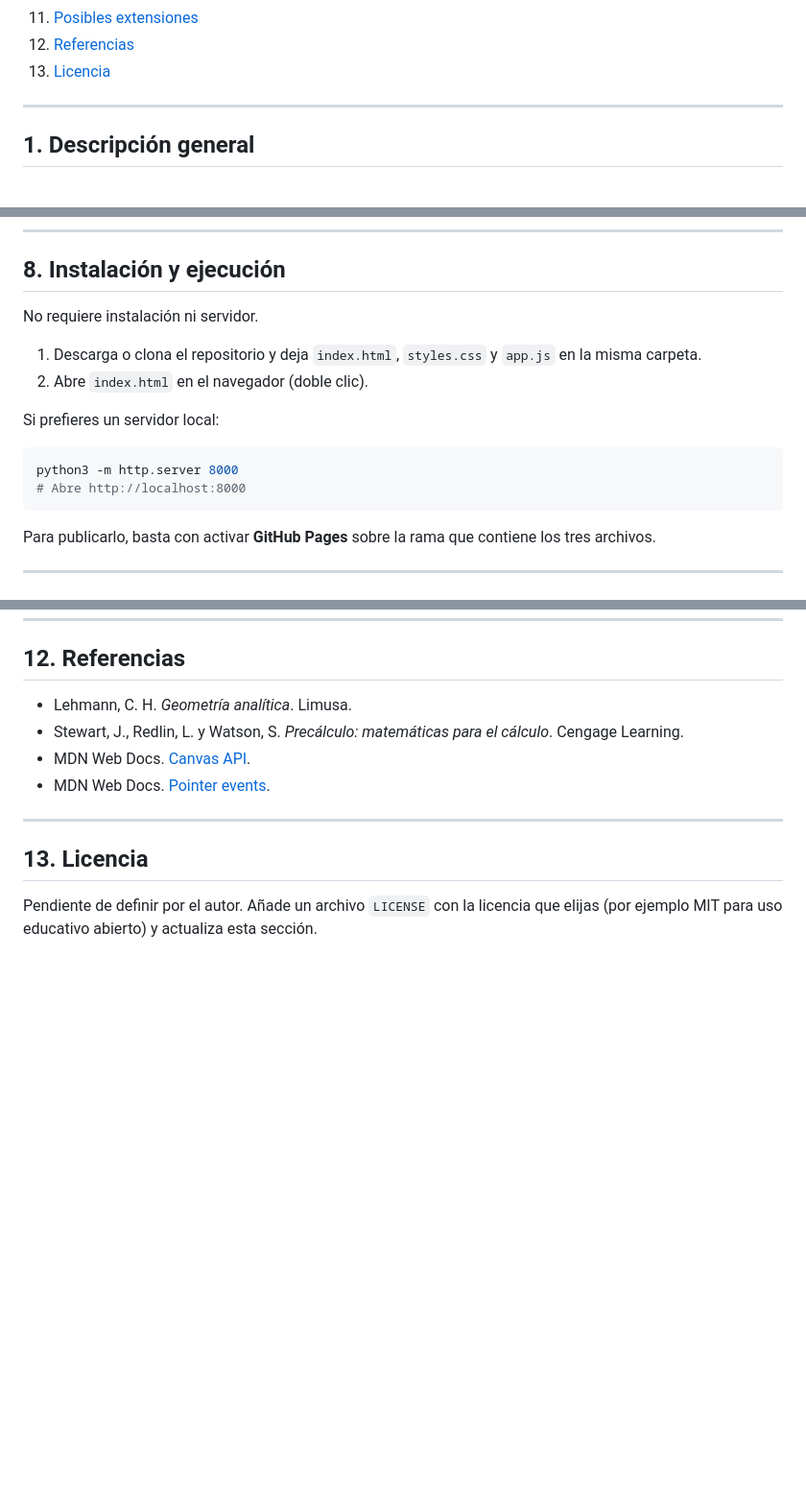
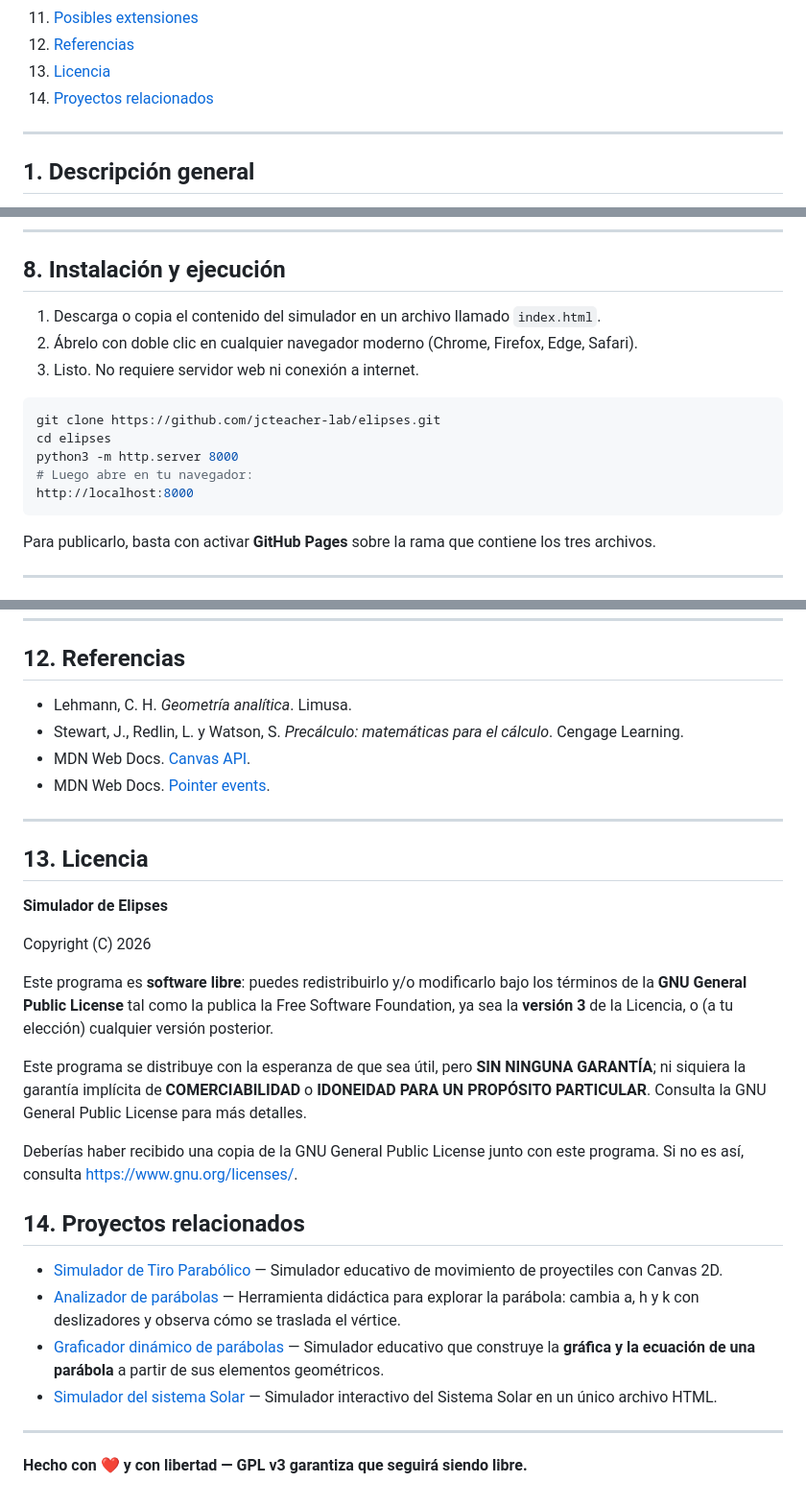
Before and after one commit to jcteacher-lab/elipses, a Markdown page: README.md, 3 parts joined by grey strips. Shown at 96% size. GitHub-like rendering; blank space fills up the shorter version.

Commit message:
Update README.md
fixed various errors  in README.md

````diff
--- a/README.md
+++ b/README.md
@@ -33,6 +33,7 @@ https://jcteacher-lab.github.io/elipses/
 11. [Posibles extensiones](#11-posibles-extensiones)
 12. [Referencias](#12-referencias)
 13. [Licencia](#13-licencia)
+14. [Proyectos relacionados](#14-proyectos-relacionados)
 
 ---
 
@@ -298,16 +299,16 @@ Los paneles de resultados muestran la forma canónica, la interpretación de la
 
 ## 8. Instalación y ejecución
 
-No requiere instalación ni servidor.
-
-1. Descarga o clona el repositorio y deja `index.html`, `styles.css` y `app.js` en la misma carpeta.
-2. Abre `index.html` en el navegador (doble clic).
-
-Si prefieres un servidor local:
+1. Descarga o copia el contenido del simulador en un archivo llamado `index.html`.
+2. Ábrelo con doble clic en cualquier navegador moderno (Chrome, Firefox, Edge, Safari).
+3. Listo. No requiere servidor web ni conexión a internet.
 
 ```bash
+git clone https://github.com/jcteacher-lab/elipses.git
+cd elipses
 python3 -m http.server 8000
-# Abre http://localhost:8000
+# Luego abre en tu navegador:
+http://localhost:8000
 ```
 
 Para publicarlo, basta con activar **GitHub Pages** sobre la rama que contiene los tres archivos.
@@ -356,4 +357,28 @@ La aplicación usa Canvas 2D, Pointer Events y sintaxis moderna de JavaScript (o
 
 ## 13. Licencia
 
-Pendiente de definir por el autor. Añade un archivo `LICENSE` con la licencia que elijas (por ejemplo MIT para uso educativo abierto) y actualiza esta sección.
+**Simulador de Elipses**
+
+Copyright (C) 2026
+
+Este programa es **software libre**: puedes redistribuirlo y/o modificarlo bajo los términos de la **GNU General Public License** tal como la publica la Free Software Foundation, ya sea la **versión 3** de la Licencia, o (a tu elección) cualquier versión posterior.
+
+Este programa se distribuye con la esperanza de que sea útil, pero **SIN NINGUNA GARANTÍA**; ni siquiera la garantía implícita de **COMERCIABILIDAD** o **IDONEIDAD PARA UN PROPÓSITO PARTICULAR**. Consulta la GNU General Public License para más detalles.
+
+Deberías haber recibido una copia de la GNU General Public License junto con este programa. Si no es así, consulta <https://www.gnu.org/licenses/>.
+
+
+## 14. Proyectos relacionados
+
+- [Simulador de Tiro Parabólico](https://github.com/jcteacher-lab/tiroparabolico) —
+  Simulador educativo de movimiento de proyectiles con Canvas 2D.
+- [Analizador de parábolas](https://github.com/jcteacher-lab/analizadordeparabolas) —
+  Herramienta didáctica para explorar la parábola: cambia a, h y k con deslizadores y observa cómo se traslada el vértice.
+- [Graficador dinámico de parábolas](https://github.com/jcteacher-lab/Graficador_dinamico_parabolas) —
+  Simulador educativo que construye la **gráfica y la ecuación de una parábola** a partir de sus elementos geométricos.
+- [Simulador del sistema Solar](https://github.com/jcteacher-lab/sistemasolar) —
+  Simulador interactivo del Sistema Solar en un único archivo HTML.
+
+---
+
+**Hecho con ❤️ y con libertad — GPL v3 garantiza que seguirá siendo libre.**
````
